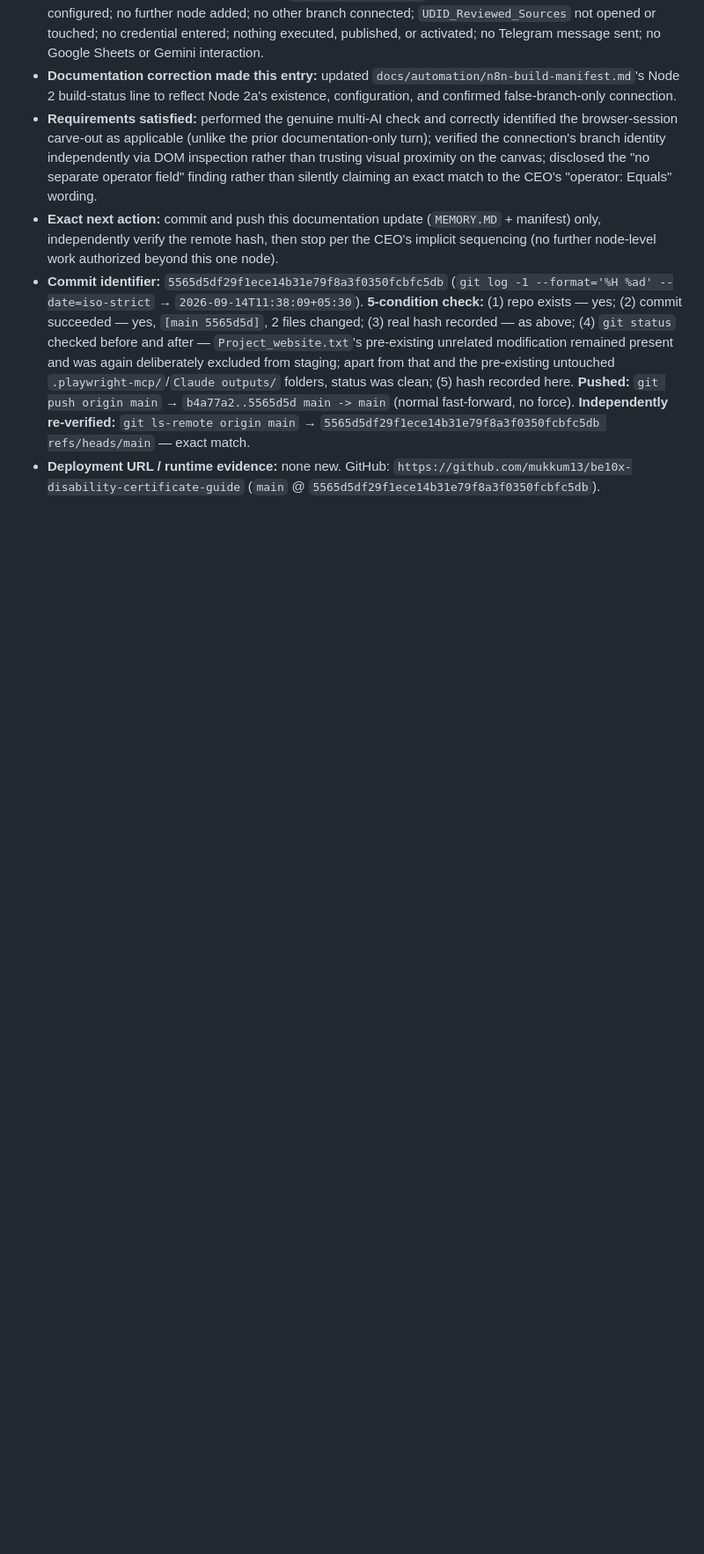
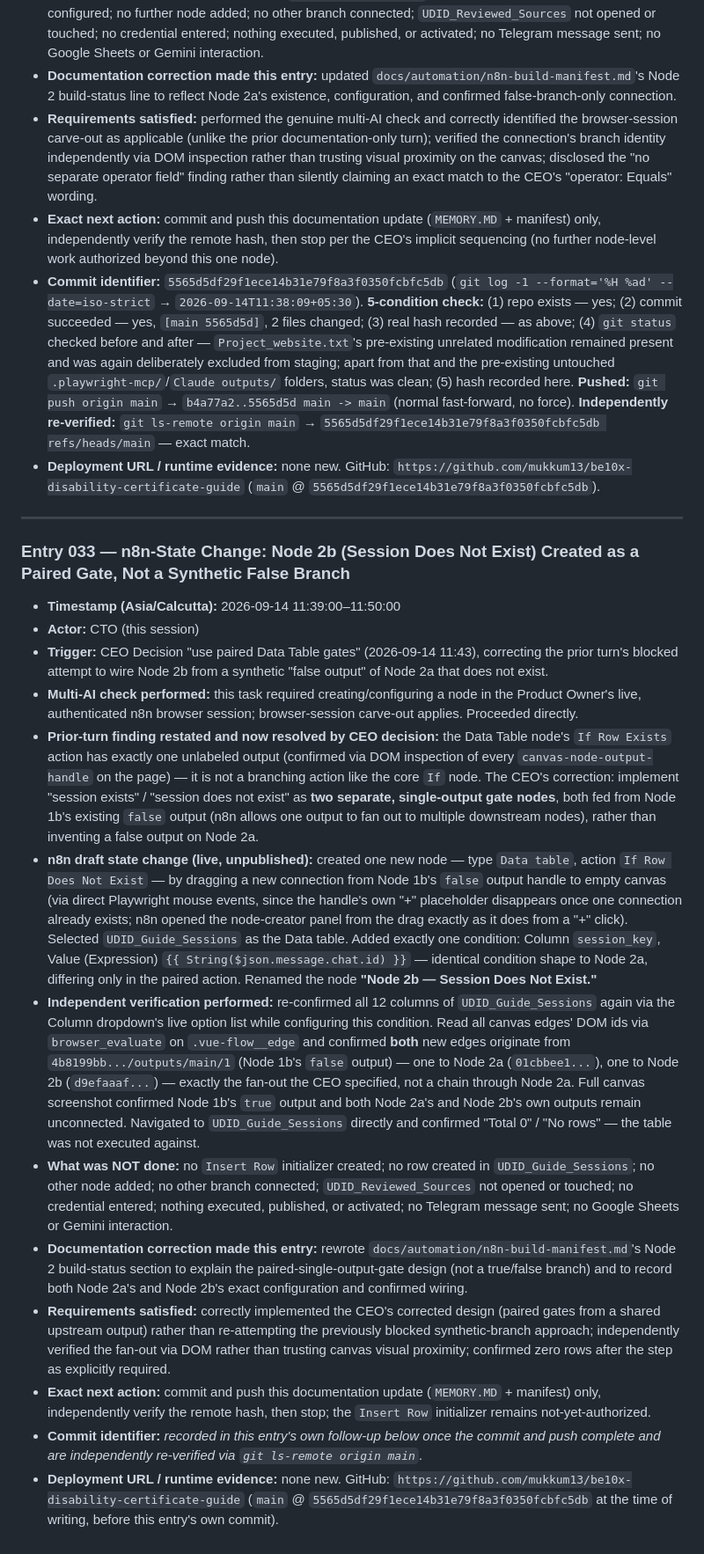
Before and after one commit to mukkum13/be10x-disability-certificate-guide, a Markdown page: MEMORY.MD, the part around the change. Shown at 88% size. GitHub-like rendering; blank space fills up the shorter version.

Commit message:
Record Node 2b (Session Does Not Exist) as a paired gate, not a false branch
Documents the corrected design: two single-output Data Table gate nodes
(If Row Exists / If Row Does Not Exist) both fed from Node 1b's false
output, rather than a synthetic false output on Node 2a. Zero rows
created; UDID_Guide_Sessions confirmed still empty.

Co-Authored-By: Claude Sonnet 5 <noreply@anthropic.com>

```diff
--- a/MEMORY.MD
+++ b/MEMORY.MD
@@ -703,3 +703,20 @@
 - **Exact next action:** commit and push this documentation update (`MEMORY.MD` + manifest) only, independently verify the remote hash, then stop per the CEO's implicit sequencing (no further node-level work authorized beyond this one node).
 - **Commit identifier:** `5565d5df29f1ece14b31e79f8a3f0350fcbfc5db` (`git log -1 --format='%H %ad' --date=iso-strict` → `2026-09-14T11:38:09+05:30`). **5-condition check:** (1) repo exists — yes; (2) commit succeeded — yes, `[main 5565d5d]`, 2 files changed; (3) real hash recorded — as above; (4) `git status` checked before and after — `Project_website.txt`'s pre-existing unrelated modification remained present and was again deliberately excluded from staging; apart from that and the pre-existing untouched `.playwright-mcp/`/`Claude outputs/` folders, status was clean; (5) hash recorded here. **Pushed:** `git push origin main` → `b4a77a2..5565d5d main -> main` (normal fast-forward, no force). **Independently re-verified:** `git ls-remote origin main` → `5565d5df29f1ece14b31e79f8a3f0350fcbfc5db refs/heads/main` — exact match.
 - **Deployment URL / runtime evidence:** none new. GitHub: `https://github.com/mukkum13/be10x-disability-certificate-guide` (`main` @ `5565d5df29f1ece14b31e79f8a3f0350fcbfc5db`).
+
+---
+
+### Entry 033 — n8n-State Change: Node 2b (Session Does Not Exist) Created as a Paired Gate, Not a Synthetic False Branch
+- **Timestamp (Asia/Calcutta):** 2026-09-14 11:39:00–11:50:00
+- **Actor:** CTO (this session)
+- **Trigger:** CEO Decision "use paired Data Table gates" (2026-09-14 11:43), correcting the prior turn's blocked attempt to wire Node 2b from a synthetic "false output" of Node 2a that does not exist.
+- **Multi-AI check performed:** this task required creating/configuring a node in the Product Owner's live, authenticated n8n browser session; browser-session carve-out applies. Proceeded directly.
+- **Prior-turn finding restated and now resolved by CEO decision:** the Data Table node's `If Row Exists` action has exactly one unlabeled output (confirmed via DOM inspection of every `canvas-node-output-handle` on the page) — it is not a branching action like the core `If` node. The CEO's correction: implement "session exists" / "session does not exist" as **two separate, single-output gate nodes**, both fed from Node 1b's existing `false` output (n8n allows one output to fan out to multiple downstream nodes), rather than inventing a false output on Node 2a.
+- **n8n draft state change (live, unpublished):** created one new node — type `Data table`, action `If Row Does Not Exist` — by dragging a new connection from Node 1b's `false` output handle to empty canvas (via direct Playwright mouse events, since the handle's own "+" placeholder disappears once one connection already exists; n8n opened the node-creator panel from the drag exactly as it does from a "+" click). Selected `UDID_Guide_Sessions` as the Data table. Added exactly one condition: Column `session_key`, Value (Expression) `{{ String($json.message.chat.id) }}` — identical condition shape to Node 2a, differing only in the paired action. Renamed the node **"Node 2b — Session Does Not Exist."**
+- **Independent verification performed:** re-confirmed all 12 columns of `UDID_Guide_Sessions` again via the Column dropdown's live option list while configuring this condition. Read all canvas edges' DOM ids via `browser_evaluate` on `.vue-flow__edge` and confirmed **both** new edges originate from `4b8199bb.../outputs/main/1` (Node 1b's `false` output) — one to Node 2a (`01cbbee1...`), one to Node 2b (`d9efaaaf...`) — exactly the fan-out the CEO specified, not a chain through Node 2a. Full canvas screenshot confirmed Node 1b's `true` output and both Node 2a's and Node 2b's own outputs remain unconnected. Navigated to `UDID_Guide_Sessions` directly and confirmed "Total 0" / "No rows" — the table was not executed against.
+- **What was NOT done:** no `Insert Row` initializer created; no row created in `UDID_Guide_Sessions`; no other node added; no other branch connected; `UDID_Reviewed_Sources` not opened or touched; no credential entered; nothing executed, published, or activated; no Telegram message sent; no Google Sheets or Gemini interaction.
+- **Documentation correction made this entry:** rewrote `docs/automation/n8n-build-manifest.md`'s Node 2 build-status section to explain the paired-single-output-gate design (not a true/false branch) and to record both Node 2a's and Node 2b's exact configuration and confirmed wiring.
+- **Requirements satisfied:** correctly implemented the CEO's corrected design (paired gates from a shared upstream output) rather than re-attempting the previously blocked synthetic-branch approach; independently verified the fan-out via DOM rather than trusting canvas visual proximity; confirmed zero rows after the step as explicitly required.
+- **Exact next action:** commit and push this documentation update (`MEMORY.MD` + manifest) only, independently verify the remote hash, then stop; the `Insert Row` initializer remains not-yet-authorized.
+- **Commit identifier:** _recorded in this entry's own follow-up below once the commit and push complete and are independently re-verified via `git ls-remote origin main`._
+- **Deployment URL / runtime evidence:** none new. GitHub: `https://github.com/mukkum13/be10x-disability-certificate-guide` (`main` @ `5565d5df29f1ece14b31e79f8a3f0350fcbfc5db` at the time of writing, before this entry's own commit).
```
Also changed, not shown: docs/automation/n8n-build-manifest.md (+7 -1 lines).
